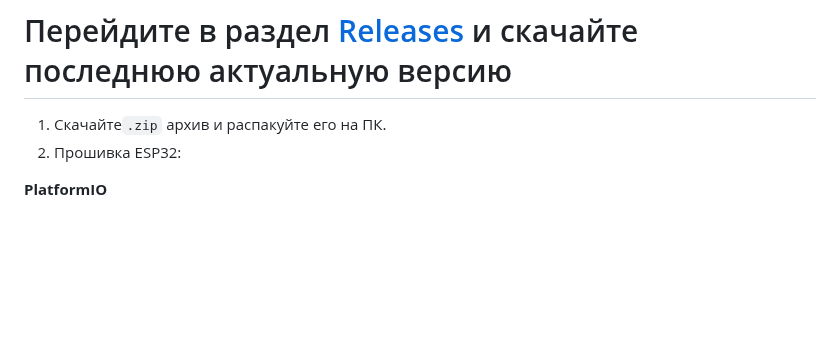
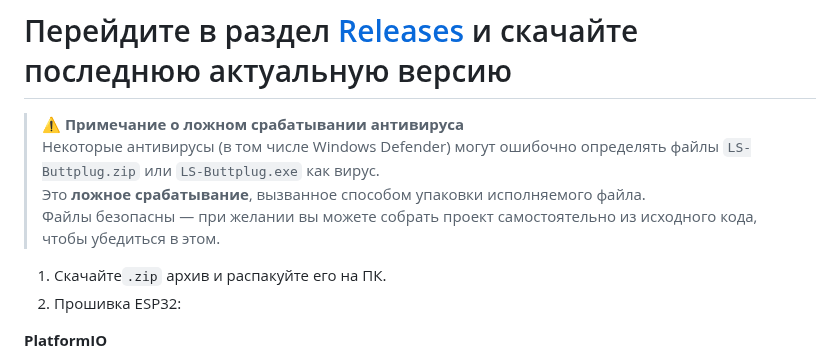
Before and after one commit to Fi0nee/LS-Buttplug, a Markdown page: README.ru.md, the part around the change. GitHub-like rendering; blank space fills up the shorter version.

```diff
--- a/README.ru.md
+++ b/README.ru.md
@@ -25,6 +25,12 @@
 
 ### 1. Подготовка ESP32
 # Перейдите в раздел [Releases](https://github.com/Fi0nee/LS-Buttplug/releases) и скачайте последнюю актуальную версию
+
+> ⚠️ **Примечание о ложном срабатывании антивируса**
+> Некоторые антивирусы (в том числе Windows Defender) могут ошибочно определять файлы `LS-Buttplug.zip` или `LS-Buttplug.exe` как вирус.
+> Это **ложное срабатывание**, вызванное способом упаковки исполняемого файла.
+> Файлы безопасны — при желании вы можете собрать проект самостоятельно из исходного кода, чтобы убедиться в этом.
+
 1. Скачайте`.zip` архив и распакуйте его на ПК.
 2. Прошивка ESP32:
 
```
